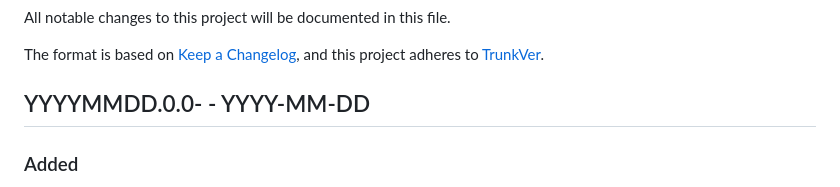
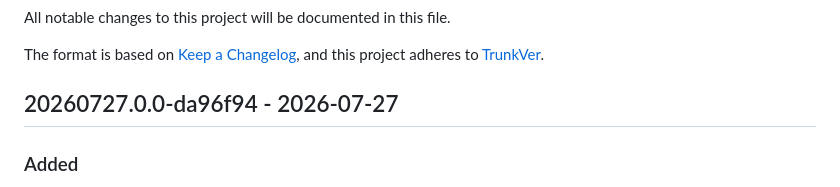
Before and after one commit to stephane-klein/sklein-devbox, a Markdown page: CHANGELOG.md, the part around the change. Rendered like a GitHub page.

Commit message:
Release 20260727.0.0-da96f94 version

```diff
--- a/CHANGELOG.md
+++ b/CHANGELOG.md
@@ -5,7 +5,7 @@ All notable changes to this project will be documented in this file.
 The format is based on [Keep a Changelog](https://keepachangelog.com/en/1.1.0/),
 and this project adheres to [TrunkVer](https://trunkver.org/).
 
-## YYYYMMDD.0.0-<short-hash> - YYYY-MM-DD
+## 20260727.0.0-da96f94 - 2026-07-27
 
 ### Added
 
```
